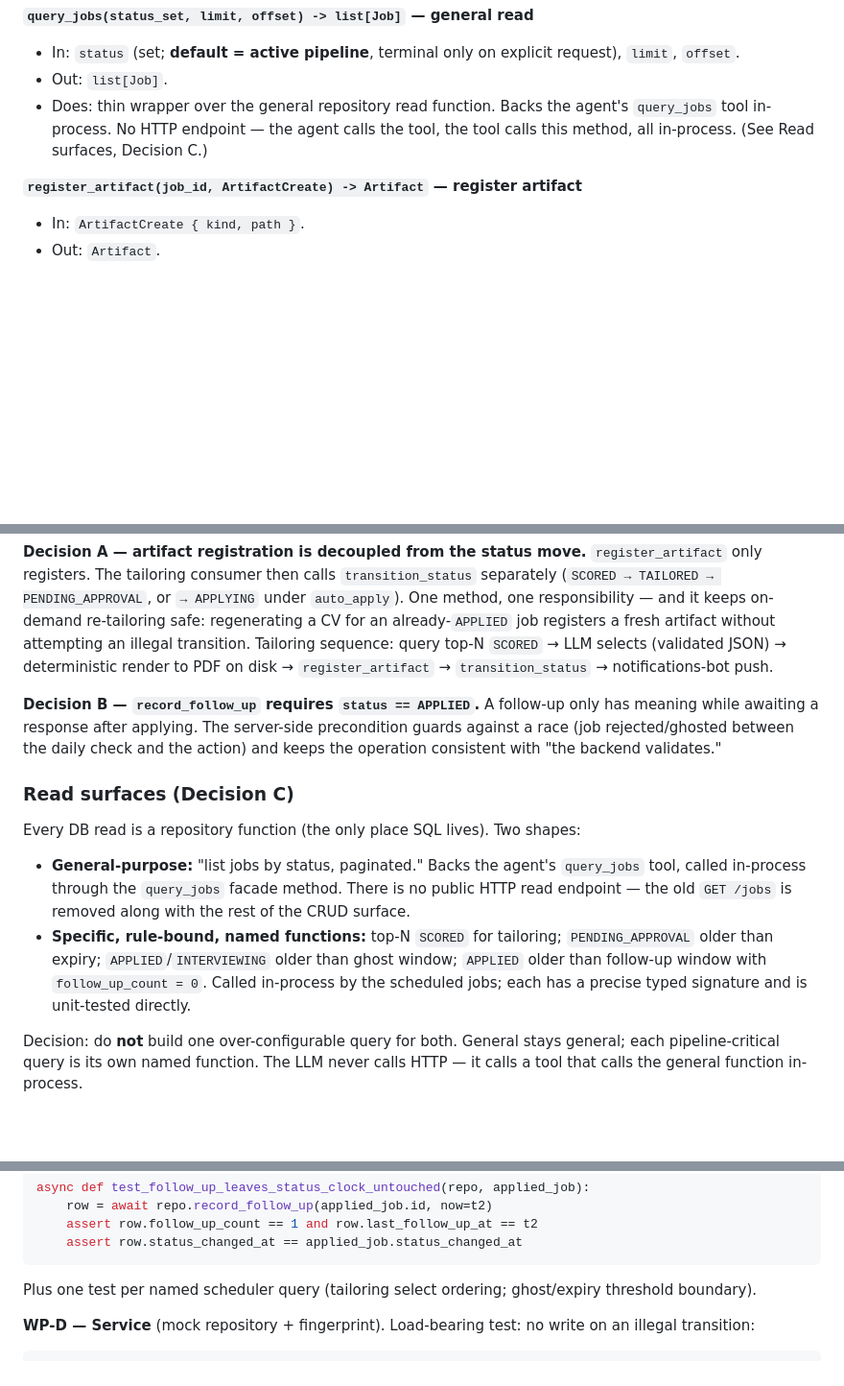
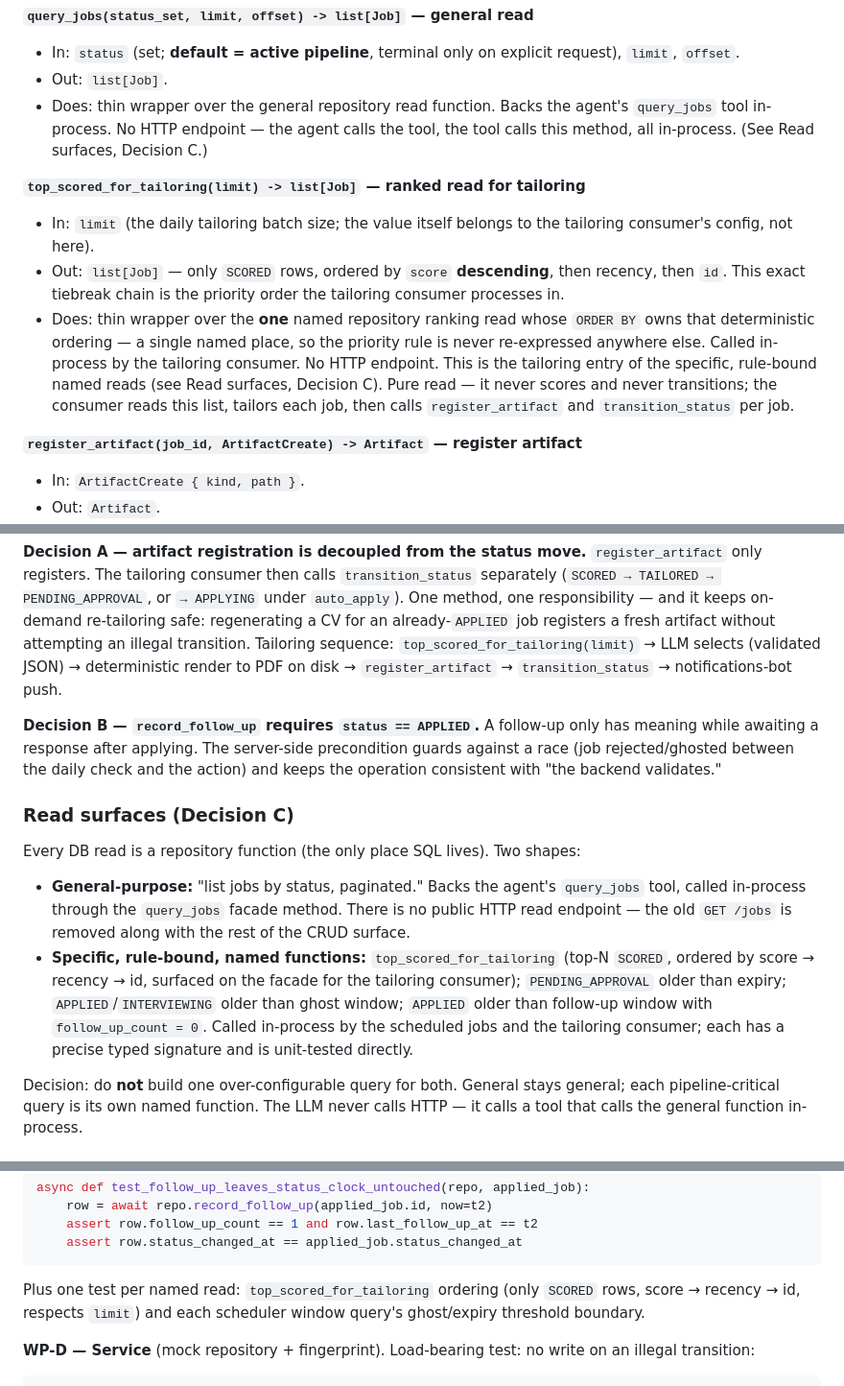
Before and after one commit to Muslinmin/JobFindingAgent, a Markdown page: .agent/backend_v2.md, 3 parts joined by grey strips. Shown at 96% size. GitHub-like rendering; blank space fills up the shorter version.

Commit message:
added sort by score for tailoring

````diff
--- a/.agent/backend_v2.md
+++ b/.agent/backend_v2.md
@@ -265,6 +265,11 @@ are just how the routes render them.
 - Out: `list[Job]`.
 - Does: thin wrapper over the general repository read function. Backs the agent's `query_jobs` tool in-process. No HTTP endpoint — the agent calls the tool, the tool calls this method, all in-process. (See Read surfaces, Decision C.)
 
+**`top_scored_for_tailoring(limit) -> list[Job]` — ranked read for tailoring**
+- In: `limit` (the daily tailoring batch size; the value itself belongs to the tailoring consumer's config, not here).
+- Out: `list[Job]` — only `SCORED` rows, ordered by `score` **descending**, then recency, then `id`. This exact tiebreak chain is the priority order the tailoring consumer processes in.
+- Does: thin wrapper over the **one** named repository ranking read whose `ORDER BY` owns that deterministic ordering — a single named place, so the priority rule is never re-expressed anywhere else. Called in-process by the tailoring consumer. No HTTP endpoint. This is the tailoring entry of the specific, rule-bound named reads (see Read surfaces, Decision C). Pure read — it never scores and never transitions; the consumer reads this list, tailors each job, then calls `register_artifact` and `transition_status` per job.
+
 **`register_artifact(job_id, ArtifactCreate) -> Artifact` — register artifact**
 - In: `ArtifactCreate { kind, path }`.
 - Out: `Artifact`.
@@ -313,7 +318,7 @@ Phase 1 vocabulary (from the `user`-triggered rows of the 3b transition table):
 `→ APPLYING` under `auto_apply`). One method, one responsibility — and it keeps
 on-demand re-tailoring safe: regenerating a CV for an already-`APPLIED` job
 registers a fresh artifact without attempting an illegal transition. Tailoring
-sequence: query top-N `SCORED` → LLM selects (validated JSON) → deterministic
+sequence: `top_scored_for_tailoring(limit)` → LLM selects (validated JSON) → deterministic
 render to PDF on disk → `register_artifact` → `transition_status` → notifications-bot push.
 
 **Decision B — `record_follow_up` requires `status == APPLIED`.** A follow-up only
@@ -325,7 +330,7 @@ action) and keeps the operation consistent with "the backend validates."
 
 Every DB read is a repository function (the only place SQL lives). Two shapes:
 - **General-purpose:** "list jobs by status, paginated." Backs the agent's `query_jobs` tool, called in-process through the `query_jobs` facade method. There is no public HTTP read endpoint — the old `GET /jobs` is removed along with the rest of the CRUD surface.
-- **Specific, rule-bound, named functions:** top-N `SCORED` for tailoring; `PENDING_APPROVAL` older than expiry; `APPLIED`/`INTERVIEWING` older than ghost window; `APPLIED` older than follow-up window with `follow_up_count = 0`. Called in-process by the scheduled jobs; each has a precise typed signature and is unit-tested directly.
+- **Specific, rule-bound, named functions:** `top_scored_for_tailoring` (top-N `SCORED`, ordered by score → recency → id, surfaced on the facade for the tailoring consumer); `PENDING_APPROVAL` older than expiry; `APPLIED`/`INTERVIEWING` older than ghost window; `APPLIED` older than follow-up window with `follow_up_count = 0`. Called in-process by the scheduled jobs and the tailoring consumer; each has a precise typed signature and is unit-tested directly.
 
 Decision: do **not** build one over-configurable query for both. General stays
 general; each pipeline-critical query is its own named function. The LLM never
@@ -520,8 +525,9 @@ async def test_follow_up_leaves_status_clock_untouched(repo, applied_job):
     assert row.follow_up_count == 1 and row.last_follow_up_at == t2
     assert row.status_changed_at == applied_job.status_changed_at
 ```
-Plus one test per named scheduler query (tailoring select ordering; ghost/expiry
-threshold boundary).
+Plus one test per named read: `top_scored_for_tailoring` ordering (only `SCORED`
+rows, score → recency → id, respects `limit`) and each scheduler window query's
+ghost/expiry threshold boundary.
 
 **WP-D — Service** (mock repository + fingerprint). Load-bearing test: no write
 on an illegal transition:
````
Also changed, not shown: other parts of .agent/backend_v2.md (+3 -3 lines).
